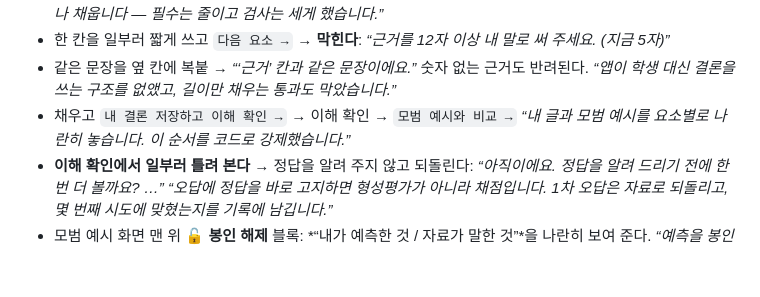
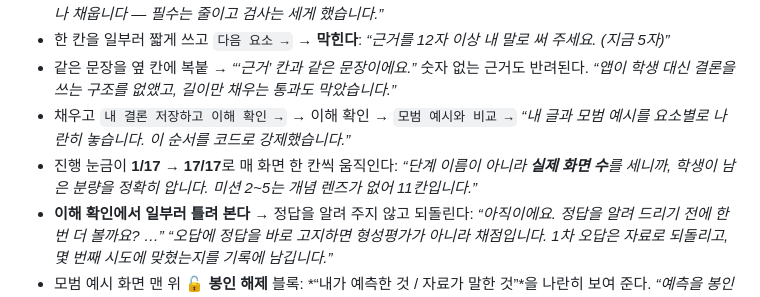
Before and after one commit to DONGJUN92/weather-24solar-terms, a Markdown page: 발표_10분_구성안.md, the part around the change. Drawn GitHub-style; blank space fills up the shorter version.

Commit message:
docs: 발표 대본에 진행 눈금(1/17·11칸) 설명 추가 — 화면과 대본 시차 해소
Co-Authored-By: Claude Opus 5 <noreply@anthropic.com>

```diff
--- a/발표_10분_구성안.md
+++ b/발표_10분_구성안.md
@@ -102,6 +102,7 @@
   *“앱이 학생 대신 결론을 쓰는 구조를 없앴고, 길이만 채우는 통과도 막았습니다.”*
 - 채우고 `내 결론 저장하고 이해 확인 →` → 이해 확인 → `모범 예시와 비교 →`
   *“내 글과 모범 예시를 요소별로 나란히 놓습니다. 이 순서를 코드로 강제했습니다.”*
+- 진행 눈금이 **1/17 → 17/17**로 매 화면 한 칸씩 움직인다: *“단계 이름이 아니라 **실제 화면 수**를 세니까, 학생이 남은 분량을 정확히 압니다. 미션 2~5는 개념 렌즈가 없어 11칸입니다.”*
 - **이해 확인에서 일부러 틀려 본다** → 정답을 알려 주지 않고 되돌린다: *“아직이에요. 정답을 알려 드리기 전에 한 번 더 볼까요? …”*
   *“오답에 정답을 바로 고지하면 형성평가가 아니라 채점입니다. 1차 오답은 자료로 되돌리고, 몇 번째 시도에 맞혔는지를 기록에 남깁니다.”*
 - 모범 예시 화면 맨 위 **🔓 봉인 해제** 블록: *“내가 예측한 것 / 자료가 말한 것”*을 나란히 보여 준다.
```
